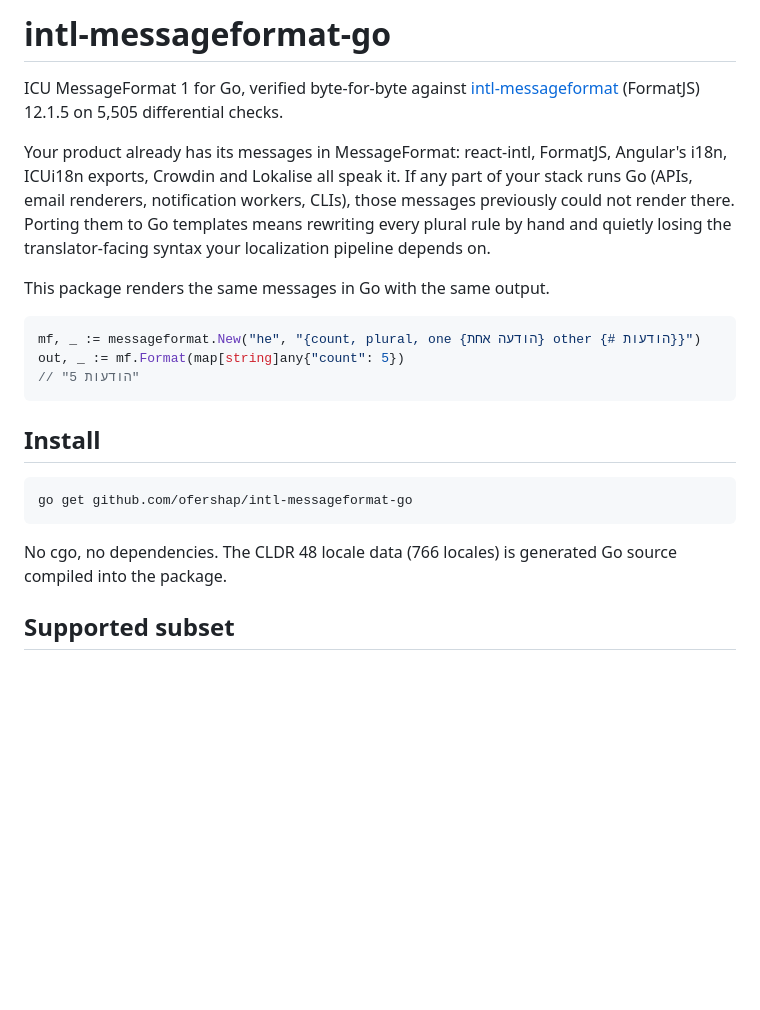
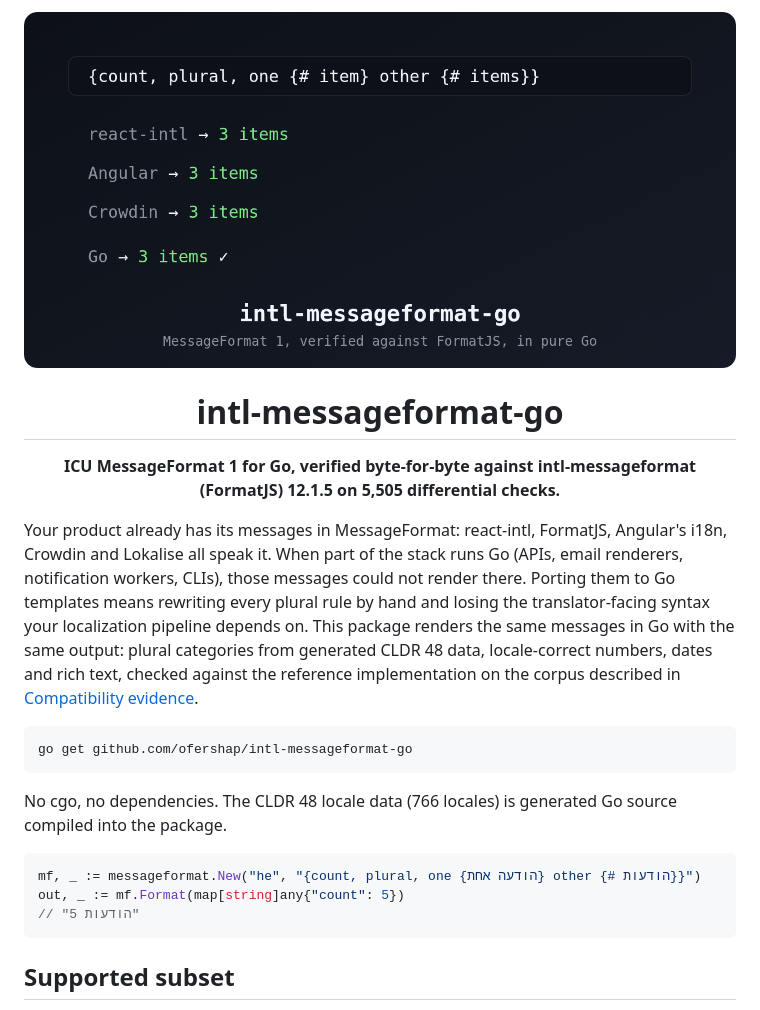
Before and after one commit to ofershap/intl-messageformat-go, a Markdown page: README.md, the part around one of its changes. GitHub-like rendering; pictures changed too: assets/hero.png (added); blank space fills up the shorter version.

Commit message:
Family README (hero, FAQ, footer), hero image rendered via headless Chrome

````diff
--- a/README.md
+++ b/README.md
@@ -1,24 +1,23 @@
-# intl-messageformat-go
+<div align="center">
+  <img src="assets/hero.png" alt="intl-messageformat-go: the message {count, plural, one {# item} other {# items}} renders identically in react-intl, Angular, Crowdin and Go" width="100%">
+  <h1>intl-messageformat-go</h1>
+  <p><strong>ICU MessageFormat 1 for Go, verified byte-for-byte against intl-messageformat (FormatJS) 12.1.5 on 5,505 differential checks.</strong></p>
 
-ICU MessageFormat 1 for Go, verified byte-for-byte against [intl-messageformat](https://formatjs.github.io/docs/intl-messageformat) (FormatJS) 12.1.5 on 5,505 differential checks.
+</div>
 
-Your product already has its messages in MessageFormat: react-intl, FormatJS, Angular's i18n, ICUi18n exports, Crowdin and Lokalise all speak it. If any part of your stack runs Go (APIs, email renderers, notification workers, CLIs), those messages previously could not render there. Porting them to Go templates means rewriting every plural rule by hand and quietly losing the translator-facing syntax your localization pipeline depends on.
+Your product already has its messages in MessageFormat: react-intl, FormatJS, Angular's i18n, Crowdin and Lokalise all speak it. When part of the stack runs Go (APIs, email renderers, notification workers, CLIs), those messages could not render there. Porting them to Go templates means rewriting every plural rule by hand and losing the translator-facing syntax your localization pipeline depends on. This package renders the same messages in Go with the same output: plural categories from generated CLDR 48 data, locale-correct numbers, dates and rich text, checked against the reference implementation on the corpus described in [Compatibility evidence](#compatibility-evidence).
 
-This package renders the same messages in Go with the same output.
+```bash
+go get github.com/ofershap/intl-messageformat-go
+```
+
+No cgo, no dependencies. The CLDR 48 locale data (766 locales) is generated Go source compiled into the package.
 
 ```go
 mf, _ := messageformat.New("he", "{count, plural, one {הודעה אחת} other {# הודעות}}")
 out, _ := mf.Format(map[string]any{"count": 5})
 // "5 הודעות"
 ```
-
-## Install
-
-```sh
-go get github.com/ofershap/intl-messageformat-go
-```
-
-No cgo, no dependencies. The CLDR 48 locale data (766 locales) is generated Go source compiled into the package.
 
 ## Supported subset
 
````
Also changed, not shown: other parts of README.md (+47 -2 lines), 1 other file.
